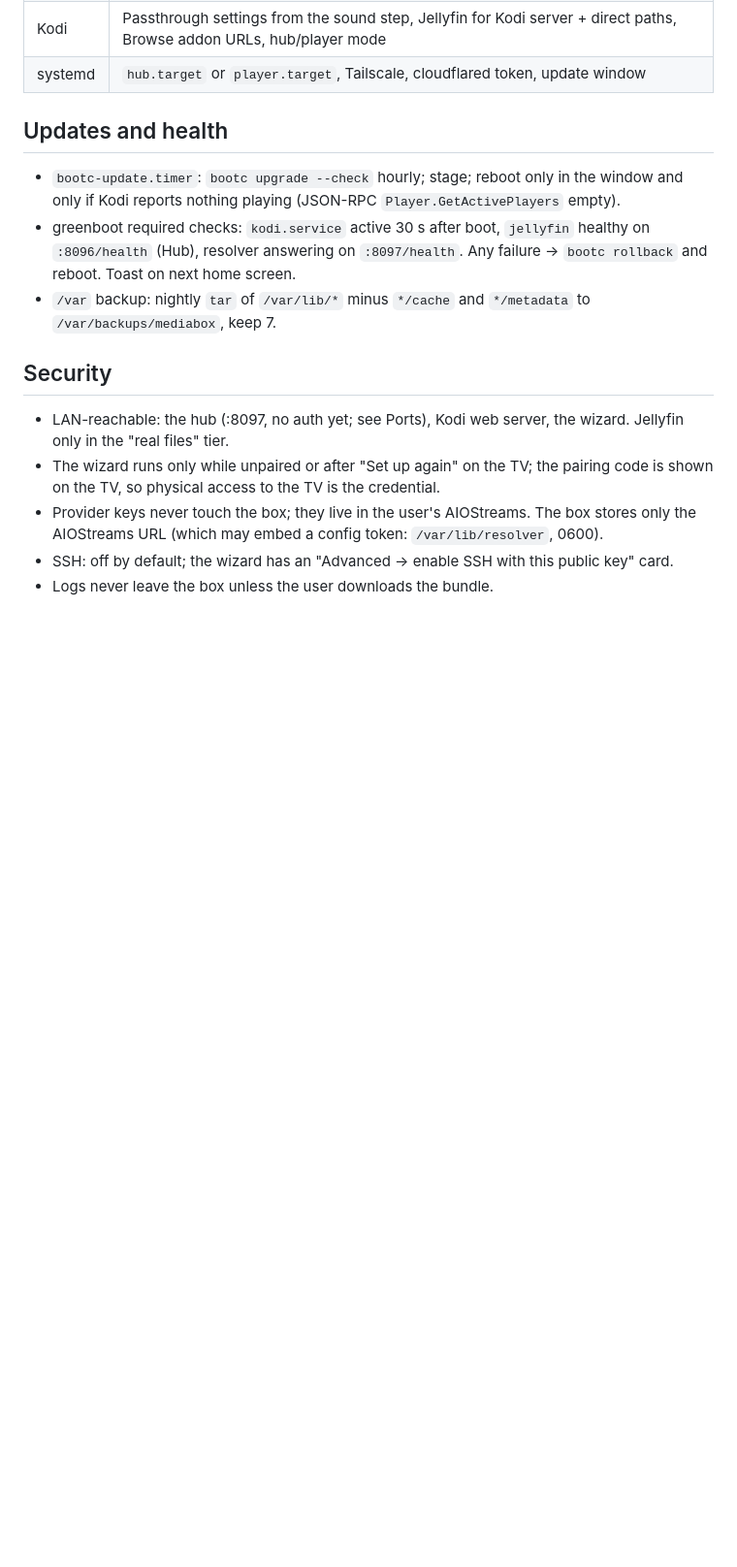
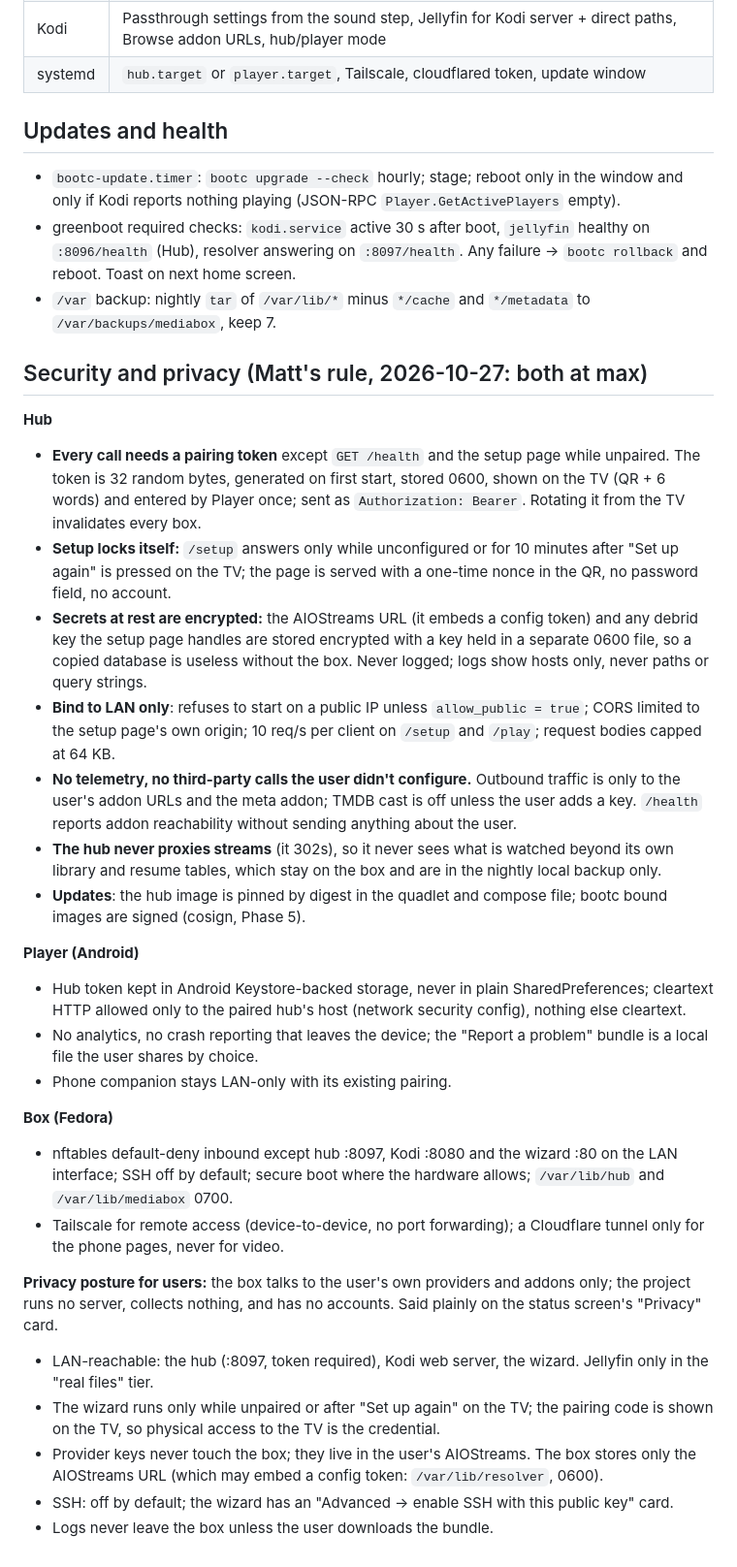
Before and after one commit to TheFactor1/media-box, a Markdown page: DATAFLOW.md, the part around the change. Shown at 97% size. Rendered like a GitHub page; blank space fills up the shorter version.

Commit message:
Security and privacy requirements at max (hub token, encrypted secrets, LAN-only, no telemetry)
Co-Authored-By: Claude Fable 5.1 <noreply@anthropic.com>

```diff
--- a/DATAFLOW.md
+++ b/DATAFLOW.md
@@ -99,8 +99,28 @@ Config: `/var/lib/hub/hub.toml` (addon manifest URLs, meta addon, preset); data:
 - greenboot required checks: `kodi.service` active 30 s after boot, `jellyfin` healthy on `:8096/health` (Hub), resolver answering on `:8097/health`. Any failure → `bootc rollback` and reboot. Toast on next home screen.
 - `/var` backup: nightly `tar` of `/var/lib/*` minus `*/cache` and `*/metadata` to `/var/backups/mediabox`, keep 7.
 
-## Security
-- LAN-reachable: the hub (:8097, no auth yet; see Ports), Kodi web server, the wizard. Jellyfin only in the "real files" tier.
+## Security and privacy (Matt's rule, 2026-10-27: both at max)
+**Hub**
+- **Every call needs a pairing token** except `GET /health` and the setup page while unpaired. The token is 32 random bytes, generated on first start, stored 0600, shown on the TV (QR + 6 words) and entered by Player once; sent as `Authorization: Bearer`. Rotating it from the TV invalidates every box.
+- **Setup locks itself:** `/setup` answers only while unconfigured or for 10 minutes after "Set up again" is pressed on the TV; the page is served with a one-time nonce in the QR, no password field, no account.
+- **Secrets at rest are encrypted:** the AIOStreams URL (it embeds a config token) and any debrid key the setup page handles are stored encrypted with a key held in a separate 0600 file, so a copied database is useless without the box. Never logged; logs show hosts only, never paths or query strings.
+- **Bind to LAN only**: refuses to start on a public IP unless `allow_public = true`; CORS limited to the setup page's own origin; 10 req/s per client on `/setup` and `/play`; request bodies capped at 64 KB.
+- **No telemetry, no third-party calls the user didn't configure.** Outbound traffic is only to the user's addon URLs and the meta addon; TMDB cast is off unless the user adds a key. `/health` reports addon reachability without sending anything about the user.
+- **The hub never proxies streams** (it 302s), so it never sees what is watched beyond its own library and resume tables, which stay on the box and are in the nightly local backup only.
+- **Updates**: the hub image is pinned by digest in the quadlet and compose file; bootc bound images are signed (cosign, Phase 5).
+
+**Player (Android)**
+- Hub token kept in Android Keystore-backed storage, never in plain SharedPreferences; cleartext HTTP allowed only to the paired hub's host (network security config), nothing else cleartext.
+- No analytics, no crash reporting that leaves the device; the "Report a problem" bundle is a local file the user shares by choice.
+- Phone companion stays LAN-only with its existing pairing.
+
+**Box (Fedora)**
+- nftables default-deny inbound except hub :8097, Kodi :8080 and the wizard :80 on the LAN interface; SSH off by default; secure boot where the hardware allows; `/var/lib/hub` and `/var/lib/mediabox` 0700.
+- Tailscale for remote access (device-to-device, no port forwarding); a Cloudflare tunnel only for the phone pages, never for video.
+
+**Privacy posture for users:** the box talks to the user's own providers and addons only; the project runs no server, collects nothing, and has no accounts. Said plainly on the status screen's "Privacy" card.
+
+- LAN-reachable: the hub (:8097, token required), Kodi web server, the wizard. Jellyfin only in the "real files" tier.
 - The wizard runs only while unpaired or after "Set up again" on the TV; the pairing code is shown on the TV, so physical access to the TV is the credential.
 - Provider keys never touch the box; they live in the user's AIOStreams. The box stores only the AIOStreams URL (which may embed a config token: `/var/lib/resolver`, 0600).
 - SSH: off by default; the wizard has an "Advanced → enable SSH with this public key" card.
```
